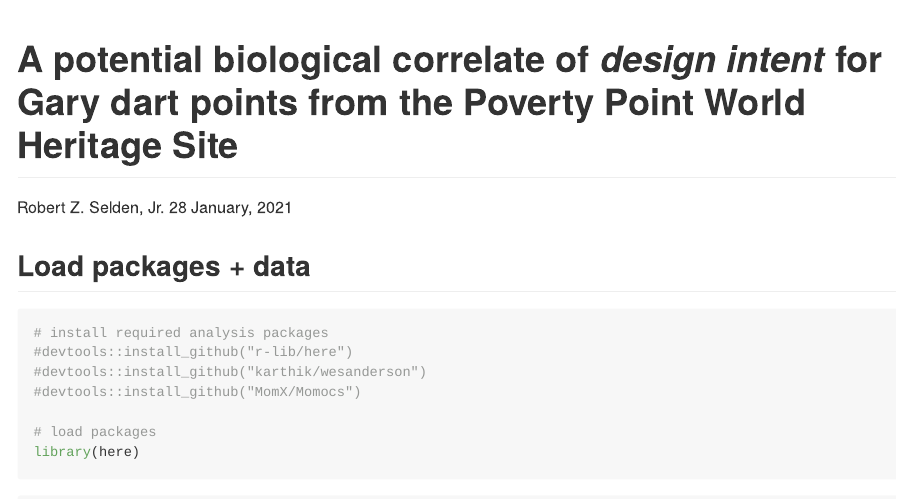
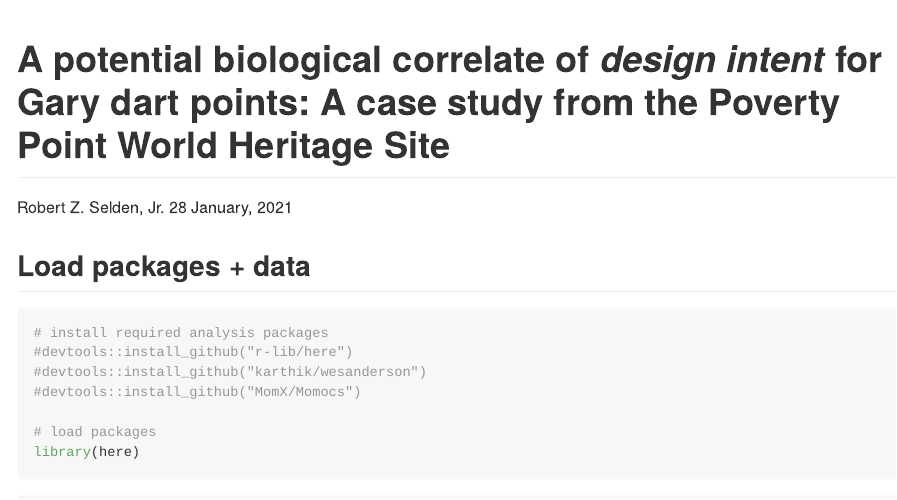
Before and after one commit to aksel-blaise/quercus, an R Markdown document (explore.Rmd): the page in a window 1100 px wide, from its top. The pictures show the output file explore.md that the author committed with the source, drawn offline in the style of GitHub.

Commit message:
<edit quercus>

```diff
--- a/explore.Rmd
+++ b/explore.Rmd
@@ -1,5 +1,5 @@
 ---
-title: "A potential biological correlate of _design intent_ for Gary dart points from the Poverty Point World Heritage Site"
+title: "A potential biological correlate of _design intent_ for Gary dart points: A case study from the Poverty Point World Heritage Site"
 author: "Robert Z. Selden, Jr."
 date: "`r format(Sys.time(), '%d %B, %Y')`"
 output: github_document
```
Also changed, not shown: explore.md, explore_files/figure-gfm/cal.harm-2.png.
